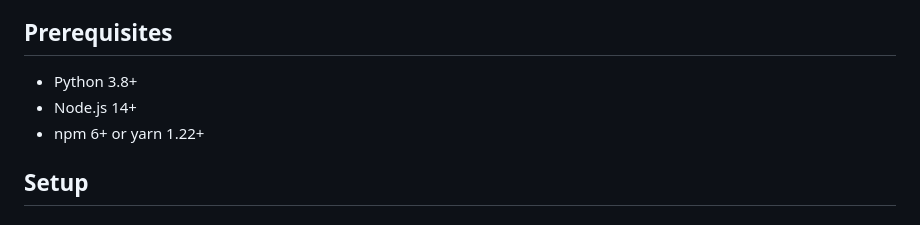
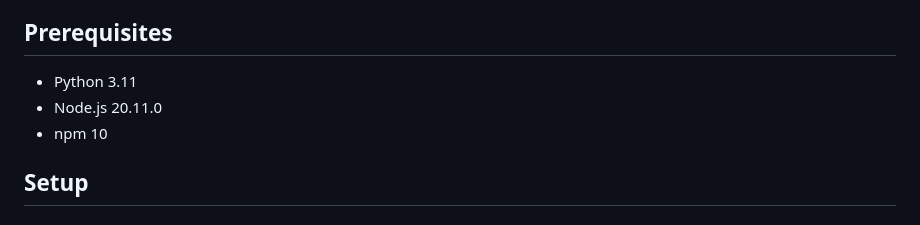
Before and after one commit to rudranag/Django-Vite-Boilerplate, a Markdown page: README.md, the part around the change. Drawn GitHub-style.

Commit message:
update readme with prerequisites

```diff
--- a/README.md
+++ b/README.md
@@ -20,9 +20,9 @@ This project combines a Django backend with a React frontend. Django serves as t
 
 ## Prerequisites
 
-- Python 3.8+
-- Node.js 14+
-- npm 6+ or yarn 1.22+
+- Python 3.11
+- Node.js 20.11.0
+- npm 10
 
 ## Setup
 
```
